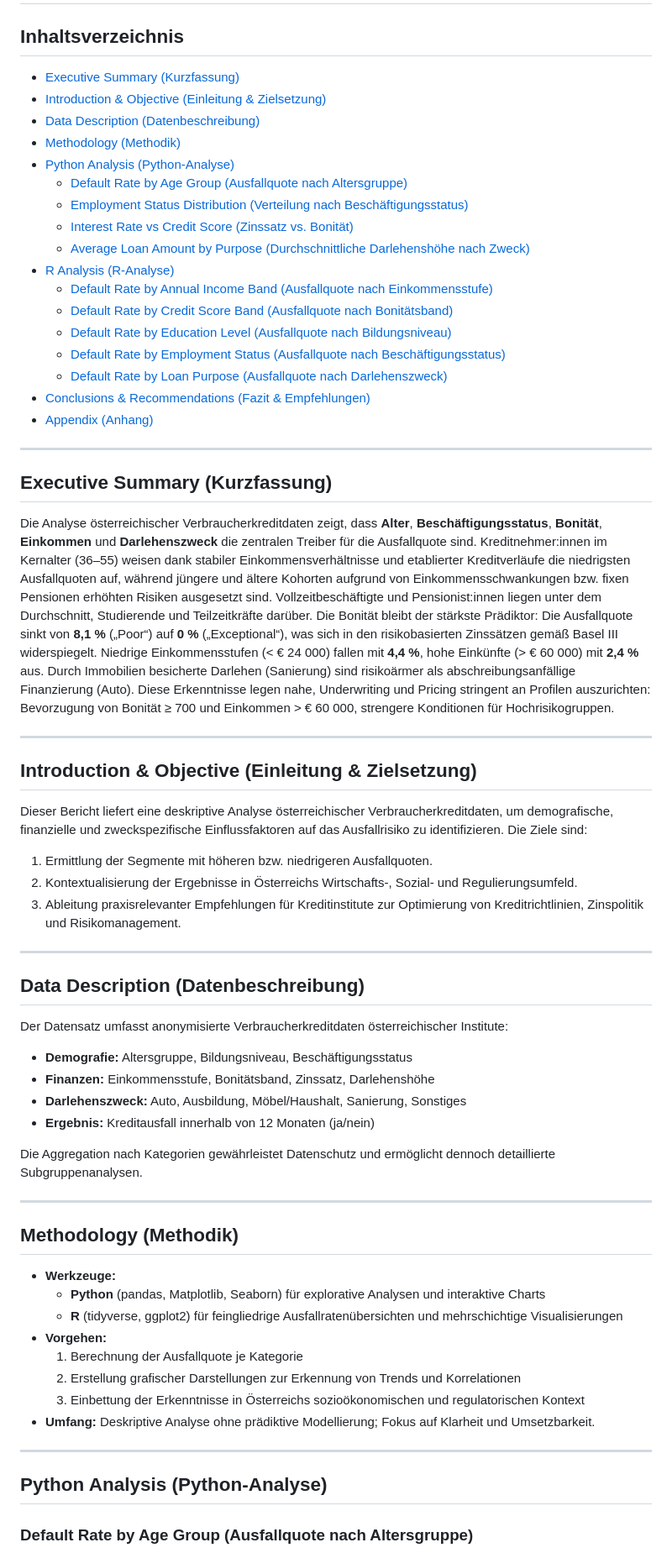
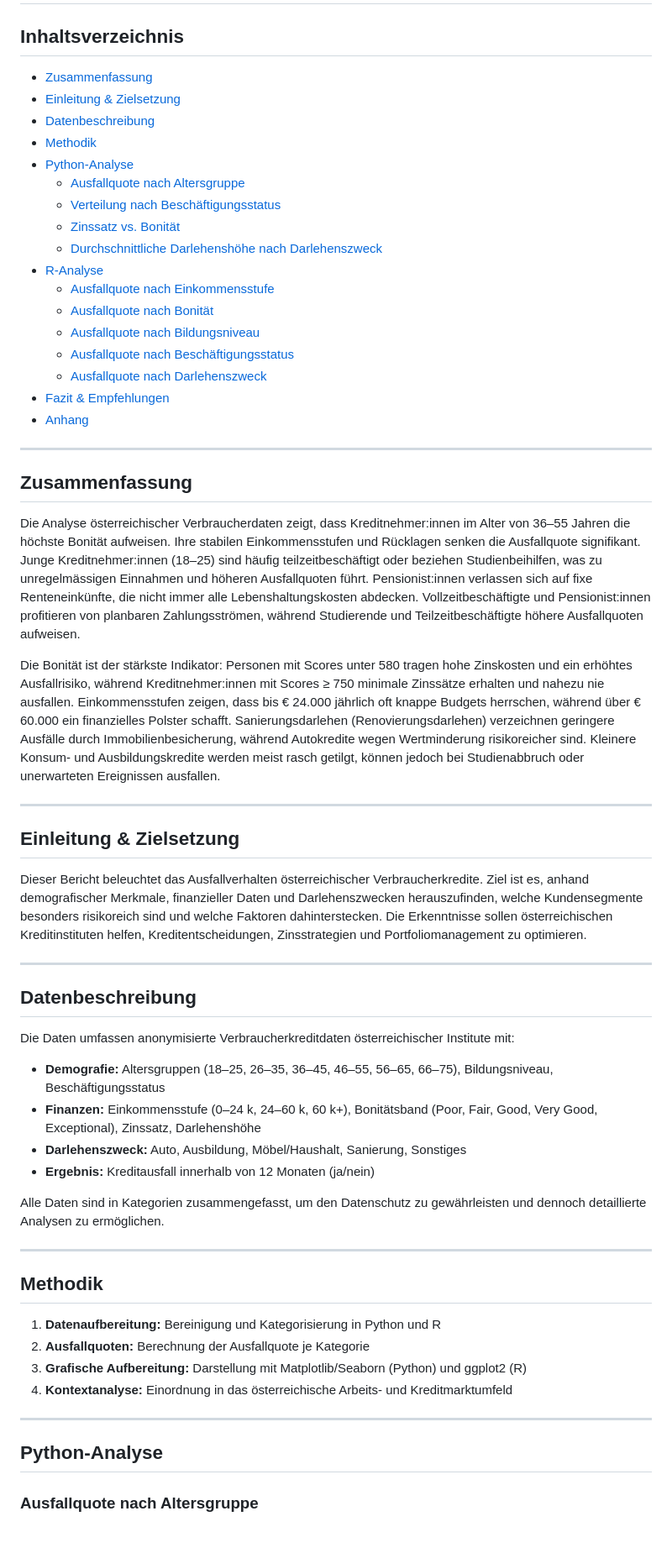
Before and after one commit to Dan103/Credit-Data-Analysis, a Markdown page: README.md, the part around one of its changes. Shown at 84% size. Drawn GitHub-style; blank space fills up the shorter version.

```diff
--- a/README.md
+++ b/README.md
@@ -2,69 +2,63 @@
 
 ## Inhaltsverzeichnis
 
-- [Executive Summary (Kurzfassung)](#executive-summary-kurzfassung)
-- [Introduction & Objective (Einleitung & Zielsetzung)](#introduction--objective-einleitung--zielsetzung)
-- [Data Description (Datenbeschreibung)](#data-description-datenbeschreibung)
-- [Methodology (Methodik)](#methodology-methodik)
-- [Python Analysis (Python-Analyse)](#python-analysis-python-analyse)
-  - [Default Rate by Age Group (Ausfallquote nach Altersgruppe)](#default-rate-by-age-group-ausfallquote-nach-altersgruppe)
-  - [Employment Status Distribution (Verteilung nach Beschäftigungsstatus)](#employment-status-distribution-verteilung-nach-beschaeftigungsstatus)
-  - [Interest Rate vs Credit Score (Zinssatz vs. Bonität)](#interest-rate-vs-credit-score-zinssatz-vs-bonitaet)
-  - [Average Loan Amount by Purpose (Durchschnittliche Darlehenshöhe nach Zweck)](#average-loan-amount-by-purpose-durchschnittliche-darlehenshoehe-nach-zweck)
-- [R Analysis (R-Analyse)](#r-analysis-r-analyse)
-  - [Default Rate by Annual Income Band (Ausfallquote nach Einkommensstufe)](#default-rate-by-annual-income-band-ausfallquote-nach-einkommensstufe)
-  - [Default Rate by Credit Score Band (Ausfallquote nach Bonitätsband)](#default-rate-by-credit-score-band-ausfallquote-nach-bonitaetsband)
-  - [Default Rate by Education Level (Ausfallquote nach Bildungsniveau)](#default-rate-by-education-level-ausfallquote-nach-bildungsniveau)
-  - [Default Rate by Employment Status (Ausfallquote nach Beschäftigungsstatus)](#default-rate-by-employment-status-ausfallquote-nach-beschaeftigungsstatus)
-  - [Default Rate by Loan Purpose (Ausfallquote nach Darlehenszweck)](#default-rate-by-loan-purpose-ausfallquote-nach-darlehenszweck)
-- [Conclusions & Recommendations (Fazit & Empfehlungen)](#conclusions--recommendations-fazit--empfehlungen)
-- [Appendix (Anhang)](#appendix-anhang)
+- [Zusammenfassung](#zusammenfassung)
+- [Einleitung & Zielsetzung](#einleitung--zielsetzung)
+- [Datenbeschreibung](#datenbeschreibung)
+- [Methodik](#methodik)
+- [Python-Analyse](#python-analyse)
+  - [Ausfallquote nach Altersgruppe](#ausfallquote-nach-altersgruppe)
+  - [Verteilung nach Beschäftigungsstatus](#verteilung-nach-beschaeftigungsstatus)
+  - [Zinssatz vs. Bonität](#zinssatz-vs-bonitaet)
+  - [Durchschnittliche Darlehenshöhe nach Darlehenszweck](#durchschnittliche-darlehenshoehe-nach-darlehenszweck)
+- [R-Analyse](#r-analyse)
+  - [Ausfallquote nach Einkommensstufe](#ausfallquote-nach-einkommensstufe)
+  - [Ausfallquote nach Bonität](#ausfallquote-nach-bonitaet)
+  - [Ausfallquote nach Bildungsniveau](#ausfallquote-nach-bildungsniveau)
+  - [Ausfallquote nach Beschäftigungsstatus](#ausfallquote-nach-beschaeftigungsstatus)
+  - [Ausfallquote nach Darlehenszweck](#ausfallquote-nach-darlehenszweck)
+- [Fazit & Empfehlungen](#fazit--empfehlungen)
+- [Anhang](#anhang)
 
 ---
 
-## Executive Summary (Kurzfassung)
+## Zusammenfassung
 
-Die Analyse österreichischer Verbraucherkreditdaten zeigt, dass **Alter**, **Beschäftigungsstatus**, **Bonität**, **Einkommen** und **Darlehenszweck** die zentralen Treiber für die Ausfallquote sind. Kreditnehmer:innen im Kernalter (36–55) weisen dank stabiler Einkommensverhältnisse und etablierter Kreditverläufe die niedrigsten Ausfallquoten auf, während jüngere und ältere Kohorten aufgrund von Einkommensschwankungen bzw. fixen Pensionen erhöhten Risiken ausgesetzt sind. Vollzeitbeschäftigte und Pensionist:innen liegen unter dem Durchschnitt, Studierende und Teilzeitkräfte darüber. Die Bonität bleibt der stärkste Prädiktor: Die Ausfallquote sinkt von **8,1 %** („Poor“) auf **0 %** („Exceptional“), was sich in den risikobasierten Zinssätzen gemäß Basel III widerspiegelt. Niedrige Einkommensstufen (< € 24 000) fallen mit **4,4 %**, hohe Einkünfte (> € 60 000) mit **2,4 %** aus. Durch Immobilien besicherte Darlehen (Sanierung) sind risikoärmer als abschreibungsanfällige Finanzierung (Auto). Diese Erkenntnisse legen nahe, Underwriting und Pricing stringent an Profilen auszurichten: Bevorzugung von Bonität ≥ 700 und Einkommen > € 60 000, strengere Konditionen für Hochrisikogruppen.
+Die Analyse österreichischer Verbraucherdaten zeigt, dass Kreditnehmer:innen im Alter von 36–55 Jahren die höchste Bonität aufweisen. Ihre stabilen Einkommensstufen und Rücklagen senken die Ausfallquote signifikant. Junge Kreditnehmer:innen (18–25) sind häufig teilzeitbeschäftigt oder beziehen Studienbeihilfen, was zu unregelmässigen Einnahmen und höheren Ausfallquoten führt. Pensionist:innen verlassen sich auf fixe Renteneinkünfte, die nicht immer alle Lebenshaltungskosten abdecken. Vollzeitbeschäftigte und Pensionist:innen profitieren von planbaren Zahlungsströmen, während Studierende und Teilzeitbeschäftigte höhere Ausfallquoten aufweisen.
+
+Die Bonität ist der stärkste Indikator: Personen mit Scores unter 580 tragen hohe Zinskosten und ein erhöhtes Ausfallrisiko, während Kreditnehmer:innen mit Scores ≥ 750 minimale Zinssätze erhalten und nahezu nie ausfallen. Einkommensstufen zeigen, dass bis € 24.000 jährlich oft knappe Budgets herrschen, während über € 60.000 ein finanzielles Polster schafft. Sanierungsdarlehen (Renovierungsdarlehen) verzeichnen geringere Ausfälle durch Immobilienbesicherung, während Autokredite wegen Wertminderung risikoreicher sind. Kleinere Konsum- und Ausbildungskredite werden meist rasch getilgt, können jedoch bei Studienabbruch oder unerwarteten Ereignissen ausfallen.
 
 ---
 
-## Introduction & Objective (Einleitung & Zielsetzung)
+## Einleitung & Zielsetzung
 
-Dieser Bericht liefert eine deskriptive Analyse österreichischer Verbraucherkreditdaten, um demografische, finanzielle und zweckspezifische Einflussfaktoren auf das Ausfallrisiko zu identifizieren. Die Ziele sind:
-
-1. Ermittlung der Segmente mit höheren bzw. niedrigeren Ausfallquoten.
-2. Kontextualisierung der Ergebnisse in Österreichs Wirtschafts-, Sozial- und Regulierungsumfeld.
-3. Ableitung praxisrelevanter Empfehlungen für Kreditinstitute zur Optimierung von Kreditrichtlinien, Zinspolitik und Risikomanagement.
+Dieser Bericht beleuchtet das Ausfallverhalten österreichischer Verbraucherkredite. Ziel ist es, anhand demografischer Merkmale, finanzieller Daten und Darlehenszwecken herauszufinden, welche Kundensegmente besonders risikoreich sind und welche Faktoren dahinterstecken. Die Erkenntnisse sollen österreichischen Kreditinstituten helfen, Kreditentscheidungen, Zinsstrategien und Portfoliomanagement zu optimieren.
 
 ---
 
-## Data Description (Datenbeschreibung)
+## Datenbeschreibung
 
-Der Datensatz umfasst anonymisierte Verbraucherkreditdaten österreichischer Institute:
+Die Daten umfassen anonymisierte Verbraucherkreditdaten österreichischer Institute mit:
 
-- **Demografie:** Altersgruppe, Bildungsniveau, Beschäftigungsstatus
-- **Finanzen:** Einkommensstufe, Bonitätsband, Zinssatz, Darlehenshöhe
+- **Demografie:** Altersgruppen (18–25, 26–35, 36–45, 46–55, 56–65, 66–75), Bildungsniveau, Beschäftigungsstatus
+- **Finanzen:** Einkommensstufe (0–24 k, 24–60 k, 60 k+), Bonitätsband (Poor, Fair, Good, Very Good, Exceptional), Zinssatz, Darlehenshöhe
 - **Darlehenszweck:** Auto, Ausbildung, Möbel/Haushalt, Sanierung, Sonstiges
 - **Ergebnis:** Kreditausfall innerhalb von 12 Monaten (ja/nein)
 
-Die Aggregation nach Kategorien gewährleistet Datenschutz und ermöglicht dennoch detaillierte Subgruppenanalysen.
+Alle Daten sind in Kategorien zusammengefasst, um den Datenschutz zu gewährleisten und dennoch detaillierte Analysen zu ermöglichen.
 
 ---
 
-## Methodology (Methodik)
+## Methodik
 
-- **Werkzeuge:**
-  - **Python** (pandas, Matplotlib, Seaborn) für explorative Analysen und interaktive Charts
-  - **R** (tidyverse, ggplot2) für feingliedrige Ausfallratenübersichten und mehrschichtige Visualisierungen
-- **Vorgehen:**
-  1. Berechnung der Ausfallquote je Kategorie
-  2. Erstellung grafischer Darstellungen zur Erkennung von Trends und Korrelationen
-  3. Einbettung der Erkenntnisse in Österreichs sozioökonomischen und regulatorischen Kontext
-- **Umfang:** Deskriptive Analyse ohne prädiktive Modellierung; Fokus auf Klarheit und Umsetzbarkeit.
+1. **Datenaufbereitung:** Bereinigung und Kategorisierung in Python und R
+2. **Ausfallquoten:** Berechnung der Ausfallquote je Kategorie
+3. **Grafische Aufbereitung:** Darstellung mit Matplotlib/Seaborn (Python) und ggplot2 (R)
+4. **Kontextanalyse:** Einordnung in das österreichische Arbeits- und Kreditmarktumfeld
 
 ---
 
-## Python Analysis (Python-Analyse)
+## Python-Analyse
 
-### Default Rate by Age Group (Ausfallquote nach Altersgruppe)
+### Ausfallquote nach Altersgruppe
 
```
Also changed, not shown: other parts of README.md (+59 -141 lines).
